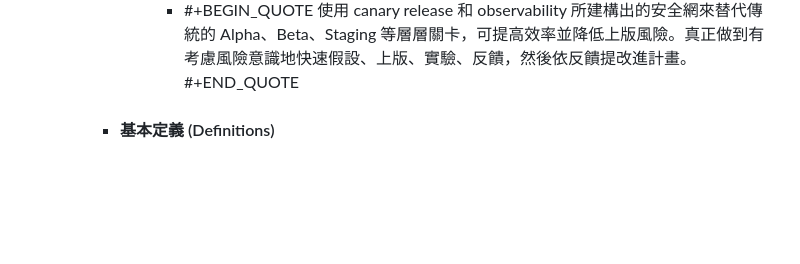
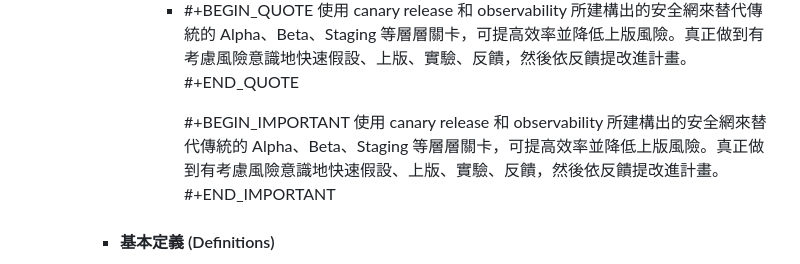
Before and after one commit to pofengliu/devops-notes, a Markdown page: pages/Community Driven DevOps.md, the part around the change. GitHub-like rendering; blank space fills up the shorter version.

Commit message:
Auto saved by Logseq

```diff
--- a/pages/Community Driven DevOps.md
+++ b/pages/Community Driven DevOps.md
@@ -43,6 +43,10 @@ type:: blogpost
 				- #+BEGIN_QUOTE
 				  使用 canary release 和 observability 所建構出的安全網來替代傳統的 Alpha、Beta、Staging 等層層關卡，可提高效率並降低上版風險。真正做到有考慮風險意識地快速假設、上版、實驗、反饋，然後依反饋提改進計畫。
 				  #+END_QUOTE
+
+				  #+BEGIN_IMPORTANT
+				  使用 canary release 和 observability 所建構出的安全網來替代傳統的 Alpha、Beta、Staging 等層層關卡，可提高效率並降低上版風險。真正做到有考慮風險意識地快速假設、上版、實驗、反饋，然後依反饋提改進計畫。
+				  #+END_IMPORTANT
 		- #### 基本定義 (Definitions)
 			- ![](https://files.speakerdeck.com/presentations/8e24732701ff45af870421e9abd29e4a/slide_18.jpg)
 			- 持續交付書中，特別是CI、CD 的定義對於 RD 非常重要，每一個定義背後都有其存在的理由。選擇性地採納或拒絕某些做法，一般正是導致轉型失敗的主因。所以當團隊找我討論，這樣做好不好，那樣做行不行的時候，我都是拿這些 definitions 來跟大家解釋。因此 resources 或 schedule 等因素都有空間可以討論，但這些 essential rules 是沒有辦法妥協的，這是要跟團隊達成的共識。 這些作法很多都是反人性的，但 DevOps 這幾年的發展已經證明這跟行業別、公司大小都無關，其實都是做得到的，重點是要去了解每一項背後所代表的意義。
```
